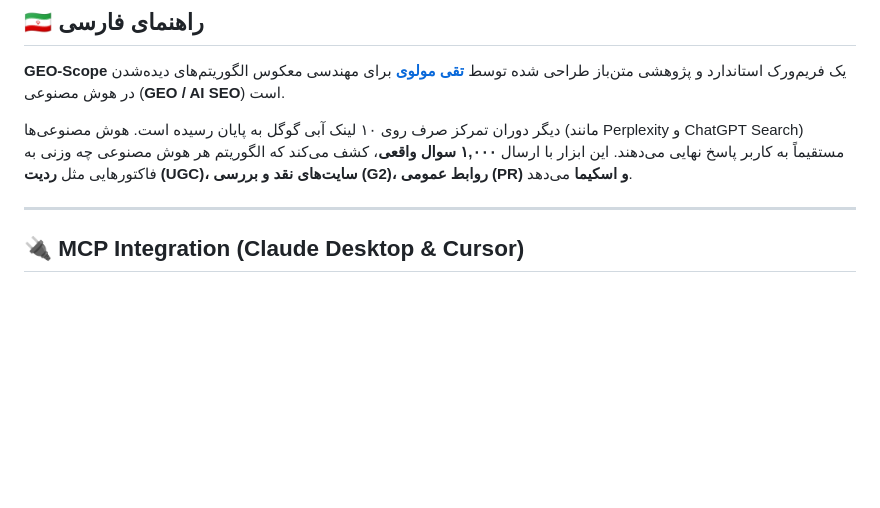
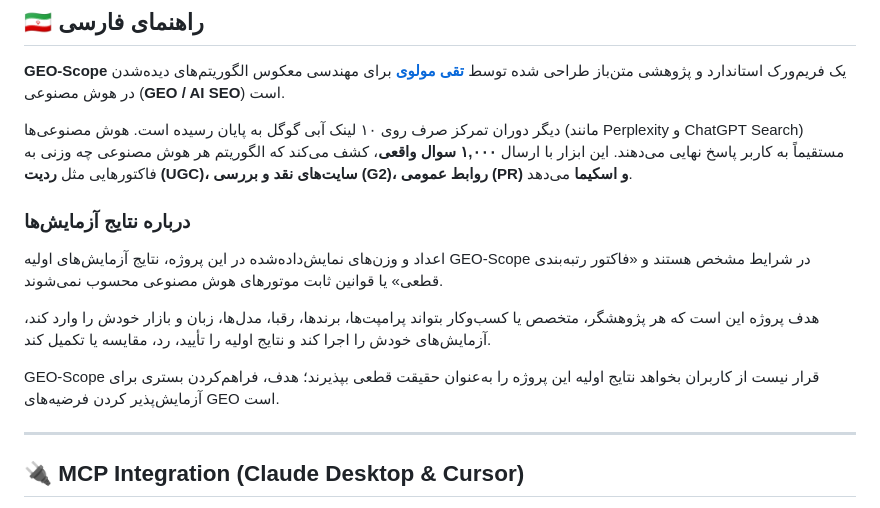
Before and after one commit to tmolavi/geo-scope, a Markdown page: README.md, the part around one of its changes. GitHub-like rendering; blank space fills up the shorter version.

```diff
--- a/README.md
+++ b/README.md
@@ -58,6 +58,14 @@ By evaluating a statistically significant matrix of **1,000 categorized queries*
 
 دیگر دوران تمرکز صرف روی ۱۰ لینک آبی گوگل به پایان رسیده است. هوش مصنوعی‌ها (مانند Perplexity و ChatGPT Search) مستقیماً به کاربر پاسخ نهایی می‌دهند. این ابزار با ارسال **۱,۰۰۰ سوال واقعی**، کشف می‌کند که الگوریتم هر هوش مصنوعی چه وزنی به فاکتورهایی مثل **ردیت (UGC)، سایت‌های نقد و بررسی (G2)، روابط عمومی (PR) و اسکیما** می‌دهد.
 
+### درباره نتایج آزمایش‌ها
+
+اعداد و وزن‌های نمایش‌داده‌شده در این پروژه، نتایج آزمایش‌های اولیه GEO-Scope در شرایط مشخص هستند و «فاکتور رتبه‌بندی قطعی» یا قوانین ثابت موتورهای هوش مصنوعی محسوب نمی‌شوند.
+
+هدف پروژه این است که هر پژوهشگر، متخصص یا کسب‌وکار بتواند پرامپت‌ها، برندها، رقبا، مدل‌ها، زبان و بازار خودش را وارد کند، آزمایش‌های خودش را اجرا کند و نتایج اولیه را تأیید، رد، مقایسه یا تکمیل کند.
+
+GEO-Scope قرار نیست از کاربران بخواهد نتایج اولیه این پروژه را به‌عنوان حقیقت قطعی بپذیرند؛ هدف، فراهم‌کردن بستری برای آزمایش‌پذیر کردن فرضیه‌های GEO است.
+
 ---
 
 ## 🔌 MCP Integration (Claude Desktop & Cursor)
```
Also changed, not shown: other parts of README.md (+67 -0 lines).
